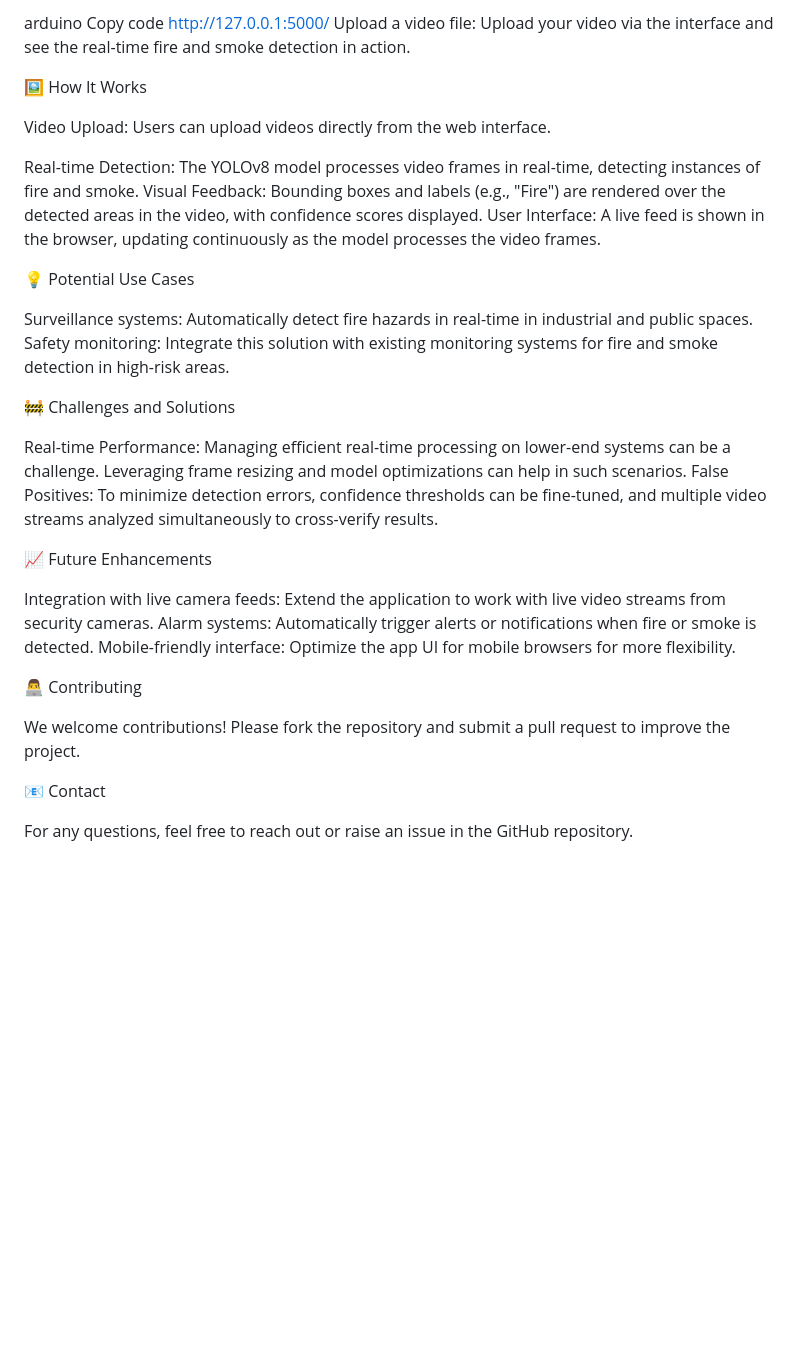
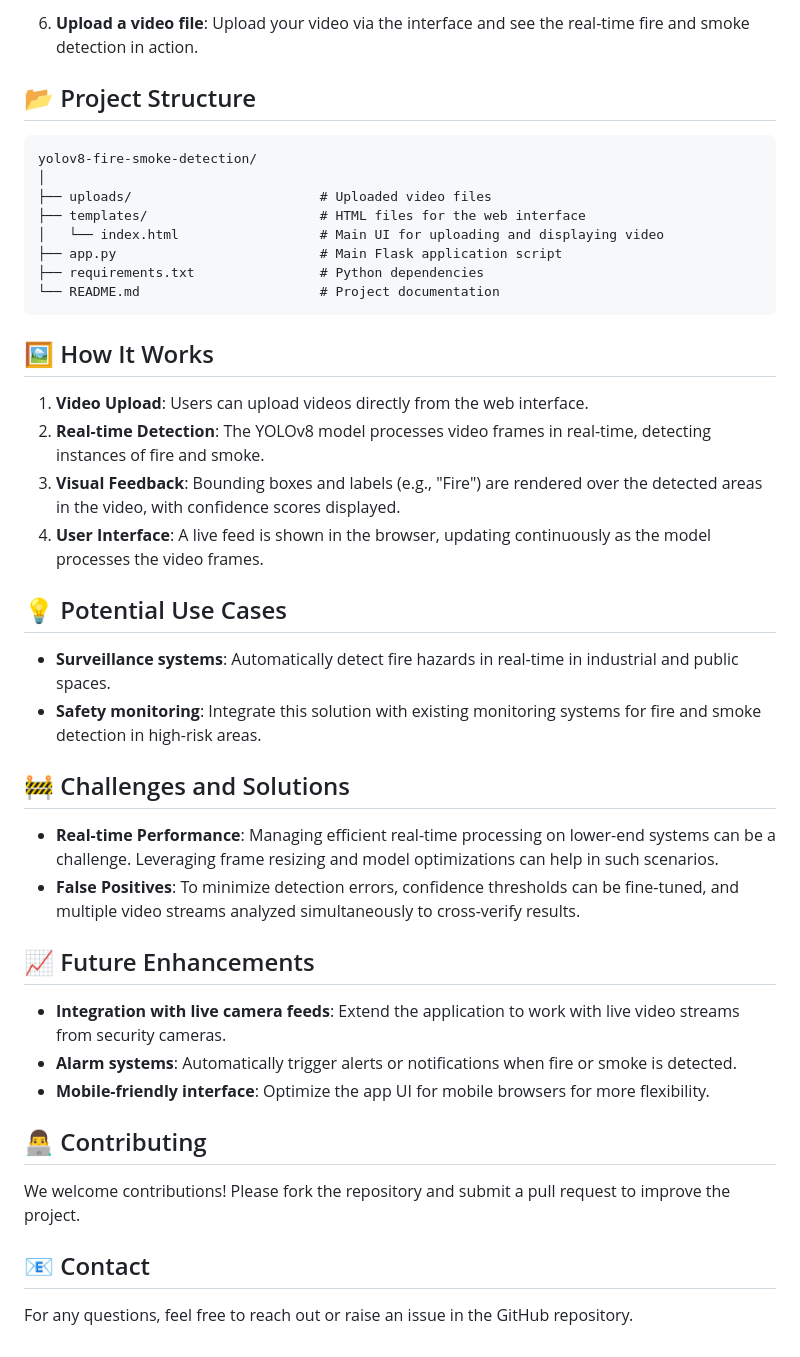
Before and after one commit to NRDeepak/fire-and-smoke-detection-flask-integration, a Markdown page: README.md, the part around the change printed below. GitHub-like rendering; blank space fills up the shorter version.

````diff
--- a/README.md
+++ b/README.md
@@ -60,38 +72,43 @@ Access the application: Open your browser and navigate to:
 
-arduino
-Copy code
-http://127.0.0.1:5000/
-Upload a video file: Upload your video via the interface and see the real-time fire and smoke detection in action.
+6. **Upload a video file**:
+   Upload your video via the interface and see the real-time fire and smoke detection in action.
 
-🖼️ How It Works
+## 📂 Project Structure
 
-Video Upload: Users can upload videos directly from the web interface.
+```
+yolov8-fire-smoke-detection/
+│
+├── uploads/                        # Uploaded video files
+├── templates/                      # HTML files for the web interface
+│   └── index.html                  # Main UI for uploading and displaying video
+├── app.py                          # Main Flask application script
+├── requirements.txt                # Python dependencies
+└── README.md                       # Project documentation
+```
 
-Real-time Detection: The YOLOv8 model processes video frames in real-time, detecting instances of fire and smoke.
-Visual Feedback: Bounding boxes and labels (e.g., "Fire") are rendered over the detected areas in the video, with confidence scores displayed.
-User Interface: A live feed is shown in the browser, updating continuously as the model processes the video frames.
+## 🖼️ How It Works
 
+1. **Video Upload**: Users can upload videos directly from the web interface.
+2. **Real-time Detection**: The YOLOv8 model processes video frames in real-time, detecting instances of fire and smoke.
+3. **Visual Feedback**: Bounding boxes and labels (e.g., "Fire") are rendered over the detected areas in the video, with confidence scores displayed.
+4. **User Interface**: A live feed is shown in the browser, updating continuously as the model processes the video frames.
 
-💡 Potential Use Cases
+## 💡 Potential Use Cases
+- **Surveillance systems**: Automatically detect fire hazards in real-time in industrial and public spaces.
+- **Safety monitoring**: Integrate this solution with existing monitoring systems for fire and smoke detection in high-risk areas.
 
-Surveillance systems: Automatically detect fire hazards in real-time in industrial and public spaces.
-Safety monitoring: Integrate this solution with existing monitoring systems for fire and smoke detection in high-risk areas.
+## 🚧 Challenges and Solutions
+- **Real-time Performance**: Managing efficient real-time processing on lower-end systems can be a challenge. Leveraging frame resizing and model optimizations can help in such scenarios.
+- **False Positives**: To minimize detection errors, confidence thresholds can be fine-tuned, and multiple video streams analyzed simultaneously to cross-verify results.
 
-🚧 Challenges and Solutions
+## 📈 Future Enhancements
+- **Integration with live camera feeds**: Extend the application to work with live video streams from security cameras.
+- **Alarm systems**: Automatically trigger alerts or notifications when fire or smoke is detected.
+- **Mobile-friendly interface**: Optimize the app UI for mobile browsers for more flexibility.
 
-Real-time Performance: Managing efficient real-time processing on lower-end systems can be a challenge. Leveraging frame resizing and model optimizations can help in such scenarios.
-False Positives: To minimize detection errors, confidence thresholds can be fine-tuned, and multiple video streams analyzed simultaneously to cross-verify results.
-
-📈 Future Enhancements
-
-Integration with live camera feeds: Extend the application to work with live video streams from security cameras.
-Alarm systems: Automatically trigger alerts or notifications when fire or smoke is detected.
-Mobile-friendly interface: Optimize the app UI for mobile browsers for more flexibility.
-
-👨‍💻 Contributing
-
+## 👨‍💻 Contributing
 We welcome contributions! Please fork the repository and submit a pull request to improve the project.
 
-📧 Contact
+## 📧 Contact
 
 For any questions, feel free to reach out or raise an issue in the GitHub repository.
````
Also changed, not shown: other parts of README.md (+53 -41 lines).
